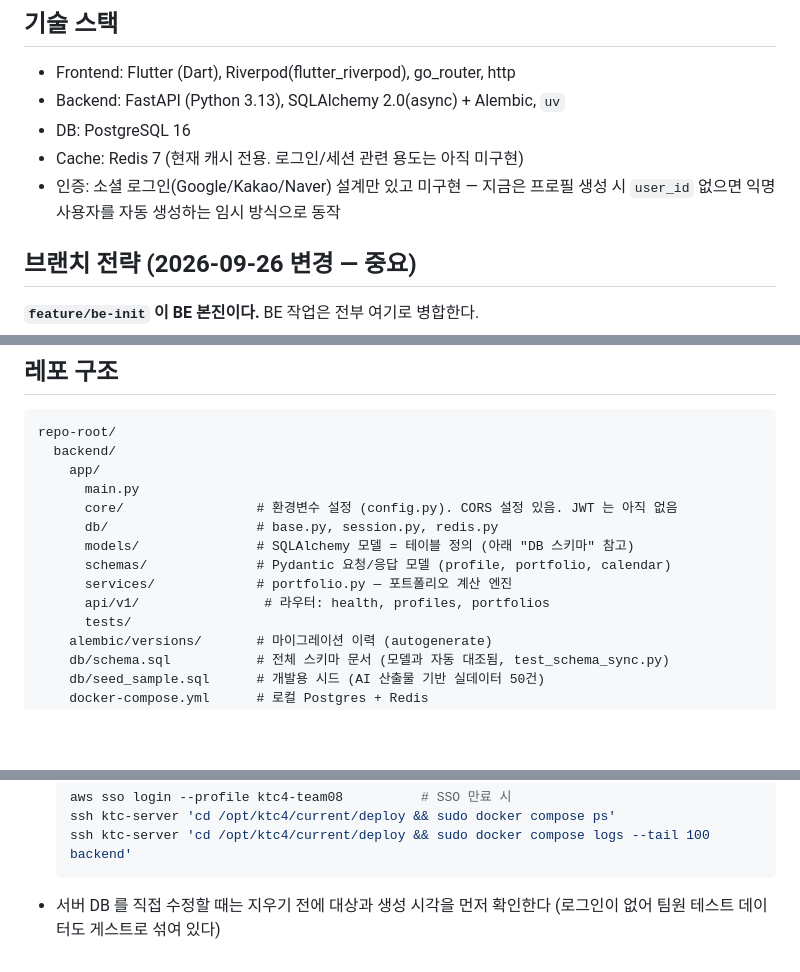
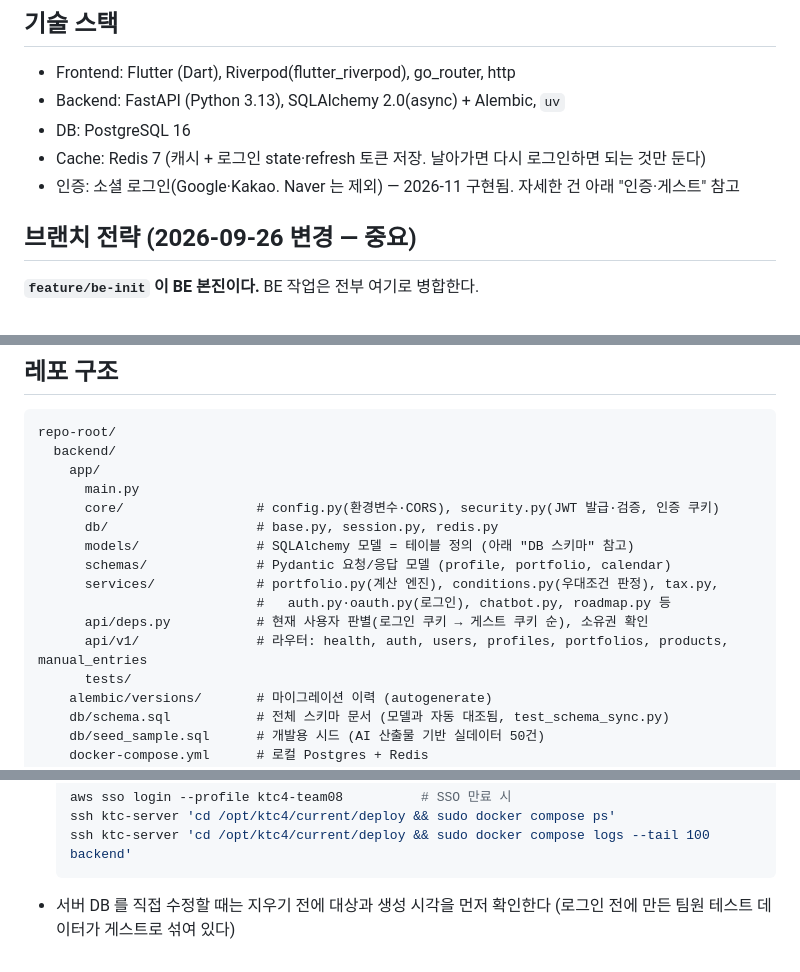
Before and after one commit to kakaotechcampus-4/ktc4-kyungpook-4, a Markdown page: CLAUDE.md, 3 parts joined by grey strips. Rendered like a GitHub page; blank space fills up the shorter version.

Commit message:
docs: CLAUDE.md 를 현재 코드에 맞게 갱신 - 인증·게스트·앱 로그인, API 목록, FE mock 필드 현황

````diff
--- a/CLAUDE.md
+++ b/CLAUDE.md
@@ -9,9 +9,8 @@
 - Frontend: Flutter (Dart), Riverpod(flutter_riverpod), go_router, http
 - Backend: FastAPI (Python 3.13), SQLAlchemy 2.0(async) + Alembic, `uv`
 - DB: PostgreSQL 16
-- Cache: Redis 7 (현재 캐시 전용. 로그인/세션 관련 용도는 아직 미구현)
-- 인증: 소셜 로그인(Google/Kakao/Naver) 설계만 있고 미구현 — 지금은 프로필 생성 시
-  `user_id` 없으면 익명 사용자를 자동 생성하는 임시 방식으로 동작
+- Cache: Redis 7 (캐시 + 로그인 state·refresh 토큰 저장. 날아가면 다시 로그인하면 되는 것만 둔다)
+- 인증: 소셜 로그인(Google·Kakao. Naver 는 제외) — 2026-11 구현됨. 자세한 건 아래 "인증·게스트" 참고
 
 ## 브랜치 전략 (2026-09-26 변경 — 중요)
 
@@ -44,12 +43,14 @@ repo-root/
   backend/
     app/
       main.py
-      core/                 # 환경변수 설정 (config.py). CORS 설정 있음. JWT 는 아직 없음
+      core/                 # config.py(환경변수·CORS), security.py(JWT 발급·검증, 인증 쿠키)
       db/                   # base.py, session.py, redis.py
       models/               # SQLAlchemy 모델 = 테이블 정의 (아래 "DB 스키마" 참고)
       schemas/              # Pydantic 요청/응답 모델 (profile, portfolio, calendar)
-      services/             # portfolio.py — 포트폴리오 계산 엔진
-      api/v1/                # 라우터: health, profiles, portfolios
+      services/             # portfolio.py(계산 엔진), conditions.py(우대조건 판정), tax.py,
+                            #   auth.py·oauth.py(로그인), chatbot.py, roadmap.py 등
+      api/deps.py           # 현재 사용자 판별(로그인 쿠키 → 게스트 쿠키 순), 소유권 확인
+      api/v1/               # 라우터: health, auth, users, profiles, portfolios, products, manual_entries
       tests/
     alembic/versions/       # 마이그레이션 이력 (autogenerate)
     db/schema.sql           # 전체 스키마 문서 (모델과 자동 대조됨, test_schema_sync.py)
@@ -191,4 +221,4 @@ flutter run
   ssh ktc-server 'cd /opt/ktc4/current/deploy && sudo docker compose ps'
   ssh ktc-server 'cd /opt/ktc4/current/deploy && sudo docker compose logs --tail 100 backend'
   ```
-- 서버 DB 를 직접 수정할 때는 지우기 전에 대상과 생성 시각을 먼저 확인한다 (로그인이 없어 팀원 테스트 데이터도 게스트로 섞여 있다)
+- 서버 DB 를 직접 수정할 때는 지우기 전에 대상과 생성 시각을 먼저 확인한다 (로그인 전에 만든 팀원 테스트 데이터가 게스트로 섞여 있다)
````
Also changed, not shown: other parts of CLAUDE.md (+48 -19 lines).
